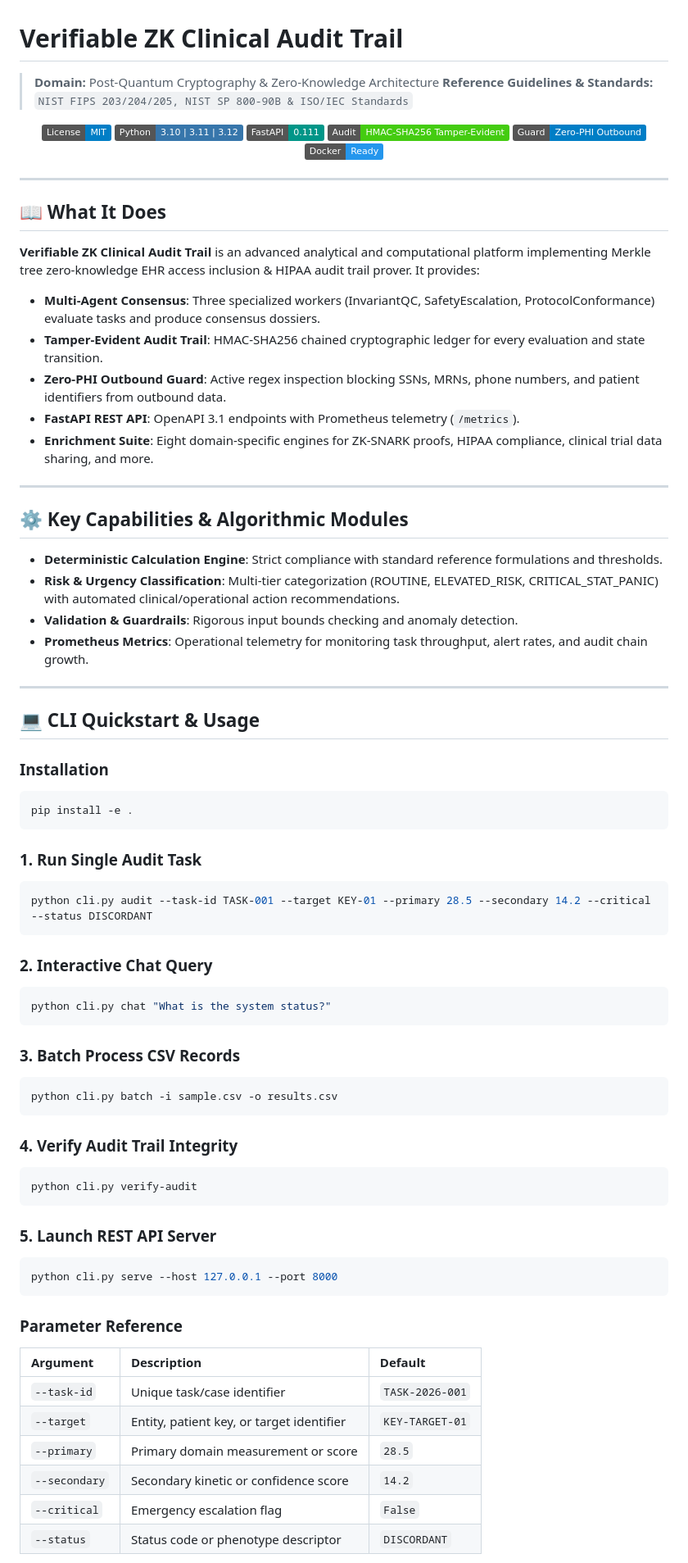
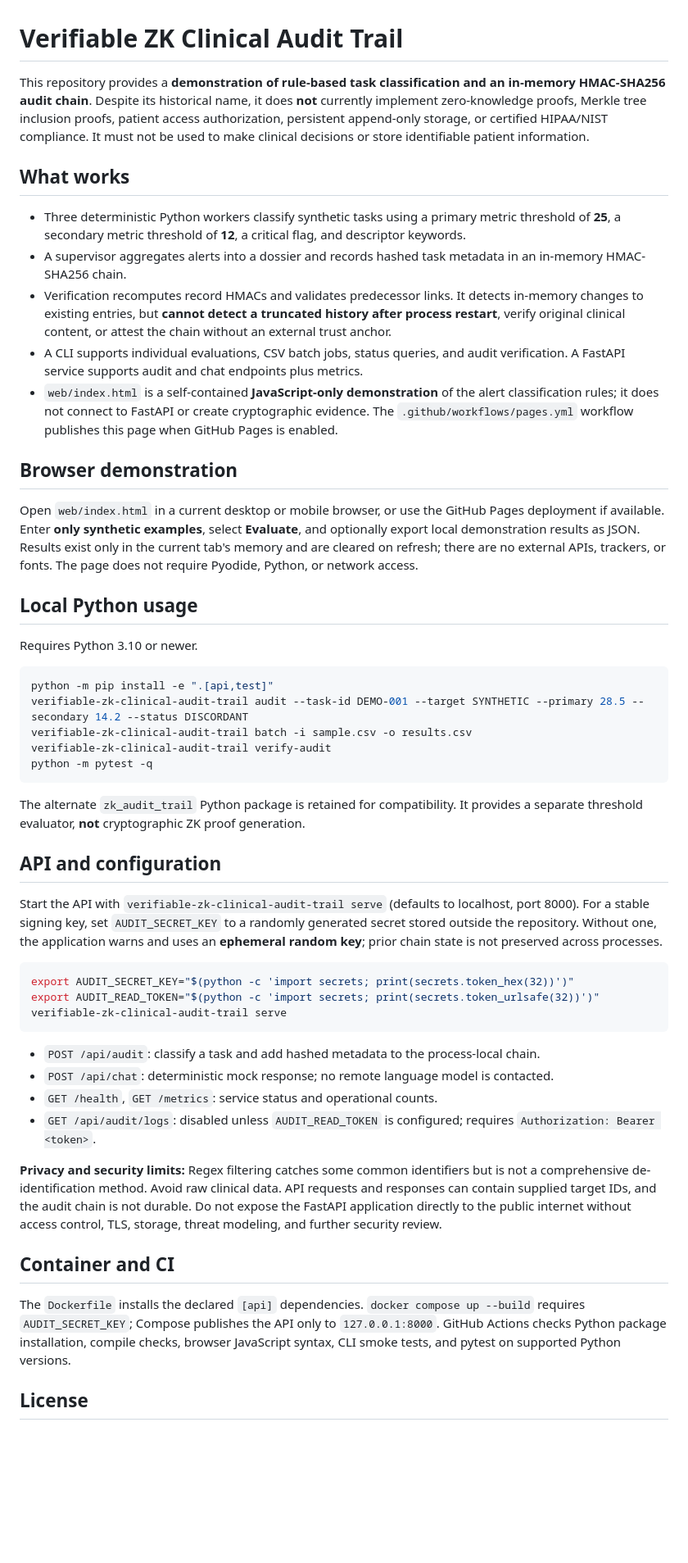
Before and after one commit to abusuraihsakhri/verifiable-zk-clinical-audit-trail, a Markdown page: README.md, the part around one of its changes. Shown at 82% size. GitHub-like rendering; badges without logos; blank space fills up the shorter version.

Commit message:
Document implemented functionality and clinical/cryptographic limitations

````diff
--- a/README.md
+++ b/README.md
@@ -1,82 +1,53 @@
 # Verifiable ZK Clinical Audit Trail
 
-> **Domain:** Post-Quantum Cryptography & Zero-Knowledge Architecture
-> **Reference Guidelines & Standards:** `NIST FIPS 203/204/205, NIST SP 800-90B & ISO/IEC Standards`
+This repository provides a **demonstration of rule-based task classification and an in-memory HMAC-SHA256 audit chain**. Despite its historical name, it does **not** currently implement zero-knowledge proofs, Merkle tree inclusion proofs, patient access authorization, persistent append-only storage, or certified HIPAA/NIST compliance. It must not be used to make clinical decisions or store identifiable patient information.
 
-<div align="center">
+## What works
 
-[![License: MIT](https://img.shields.io/badge/License-MIT-blue.svg)](LICENSE)
-![Python](https://img.shields.io/badge/Python-3.10%20%7C%203.11%20%7C%203.12-3776AB.svg?logo=python&logoColor=white)
-![FastAPI](https://img.shields.io/badge/FastAPI-0.111-009688.svg?logo=fastapi&logoColor=white)
-![Audit Trail](https://img.shields.io/badge/Audit-HMAC--SHA256_Tamper--Evident-brightgreen.svg)
-![Zero-PHI Guard](https://img.shields.io/badge/Guard-Zero--PHI_Outbound-blue.svg)
-![Docker](https://img.shields.io/badge/Docker-Ready-2496ED.svg?logo=docker&logoColor=white)
+- Three deterministic Python workers classify synthetic tasks using a primary metric threshold of **25**, a secondary metric threshold of **12**, a critical flag, and descriptor keywords.
+- A supervisor aggregates alerts into a dossier and records hashed task metadata in an in-memory HMAC-SHA256 chain.
+- Verification recomputes record HMACs and validates predecessor links. It detects in-memory changes to existing entries, but **cannot detect a truncated history after process restart**, verify original clinical content, or attest the chain without an external trust anchor.
+- A CLI supports individual evaluations, CSV batch jobs, status queries, and audit verification. A FastAPI service supports audit and chat endpoints plus metrics.
+- `web/index.html` is a self-contained **JavaScript-only demonstration** of the alert classification rules; it does not connect to FastAPI or create cryptographic evidence. The `.github/workflows/pages.yml` workflow publishes this page when GitHub Pages is enabled.
 
-</div>
+## Browser demonstration
 
----
+Open `web/index.html` in a current desktop or mobile browser, or use the GitHub Pages deployment if available. Enter **only synthetic examples**, select **Evaluate**, and optionally export local demonstration results as JSON. Results exist only in the current tab's memory and are cleared on refresh; there are no external APIs, trackers, or fonts. The page does not require Pyodide, Python, or network access.
 
-## 📖 What It Does
+## Local Python usage
 
-**Verifiable ZK Clinical Audit Trail** is an advanced analytical and computational platform implementing Merkle tree zero-knowledge EHR access inclusion & HIPAA audit trail prover. It provides:
-
-- **Multi-Agent Consensus**: Three specialized workers (InvariantQC, SafetyEscalation, ProtocolConformance) evaluate tasks and produce consensus dossiers.
-- **Tamper-Evident Audit Trail**: HMAC-SHA256 chained cryptographic ledger for every evaluation and state transition.
-- **Zero-PHI Outbound Guard**: Active regex inspection blocking SSNs, MRNs, phone numbers, and patient identifiers from outbound data.
-- **FastAPI REST API**: OpenAPI 3.1 endpoints with Prometheus telemetry (`/metrics`).
-- **Enrichment Suite**: Eight domain-specific engines for ZK-SNARK proofs, HIPAA compliance, clinical trial data sharing, and more.
-
----
-
-## ⚙️ Key Capabilities & Algorithmic Modules
-
-- **Deterministic Calculation Engine**: Strict compliance with standard reference formulations and thresholds.
-- **Risk & Urgency Classification**: Multi-tier categorization (ROUTINE, ELEVATED_RISK, CRITICAL_STAT_PANIC) with automated clinical/operational action recommendations.
-- **Validation & Guardrails**: Rigorous input bounds checking and anomaly detection.
-- **Prometheus Metrics**: Operational telemetry for monitoring task throughput, alert rates, and audit chain growth.
-
----
-
-## 💻 CLI Quickstart & Usage
-
-### Installation
+Requires Python 3.10 or newer.
 
 ```bash
-pip install -e .
+python -m pip install -e ".[api,test]"
+verifiable-zk-clinical-audit-trail audit --task-id DEMO-001 --target SYNTHETIC --primary 28.5 --secondary 14.2 --status DISCORDANT
+verifiable-zk-clinical-audit-trail batch -i sample.csv -o results.csv
+verifiable-zk-clinical-audit-trail verify-audit
+python -m pytest -q
 ```
 
-### 1. Run Single Audit Task
+The alternate `zk_audit_trail` Python package is retained for compatibility. It provides a separate threshold evaluator, **not** cryptographic ZK proof generation.
+
+## API and configuration
+
+Start the API with `verifiable-zk-clinical-audit-trail serve` (defaults to localhost, port 8000). For a stable signing key, set `AUDIT_SECRET_KEY` to a randomly generated secret stored outside the repository. Without one, the application warns and uses an **ephemeral random key**; prior chain state is not preserved across processes.
+
 ```bash
-python cli.py audit --task-id TASK-001 --target KEY-01 --primary 28.5 --secondary 14.2 --critical --status DISCORDANT
+export AUDIT_SECRET_KEY="$(python -c 'import secrets; print(secrets.token_hex(32))')"
+export AUDIT_READ_TOKEN="$(python -c 'import secrets; print(secrets.token_urlsafe(32))')"
+verifiable-zk-clinical-audit-trail serve
 ```
 
-### 2. Interactive Chat Query
-```bash
-python cli.py chat "What is the system status?"
-```
+- `POST /api/audit`: classify a task and add hashed metadata to the process-local chain.
+- `POST /api/chat`: deterministic mock response; no remote language model is contacted.
+- `GET /health`, `GET /metrics`: service status and operational counts.
+- `GET /api/audit/logs`: disabled unless `AUDIT_READ_TOKEN` is configured; requires `Authorization: Bearer <token>`.
 
-### 3. Batch Process CSV Records
-```bash
-python cli.py batch -i sample.csv -o results.csv
-```
+**Privacy and security limits:** Regex filtering catches some common identifiers but is not a comprehensive de-identification method. Avoid raw clinical data. API requests and responses can contain supplied target IDs, and the audit chain is not durable. Do not expose the FastAPI application directly to the public internet without access control, TLS, storage, threat modeling, and further security review.
 
-### 4. Verify Audit Trail Integrity
-```bash
-python cli.py verify-audit
-```
+## Container and CI
 
-### 5. Launch REST API Server
-```bash
-python cli.py serve --host 127.0.0.1 --port 8000
-```
+The `Dockerfile` installs the declared `[api]` dependencies. `docker compose up --build` requires `AUDIT_SECRET_KEY`; Compose publishes the API only to `127.0.0.1:8000`. GitHub Actions checks Python package installation, compile checks, browser JavaScript syntax, CLI smoke tests, and pytest on supported Python versions.
 
-### Parameter Reference
-| Argument | Description | Default |
-|:---------|:------------|:--------|
-| `--task-id` | Unique task/case identifier | `TASK-2026-001` |
-| `--target` | Entity, patient key, or target identifier | `KEY-TARGET-01` |
-| `--primary` | Primary domain measurement or score | `28.5` |
-| `--secondary` | Secondary kinetic or confidence score | `14.2` |
-| `--critical` | Emergency escalation flag | `False` |
-| `--status` | Status code or phenotype descriptor | `DISCORDANT` |
+## License
 
````
Also changed, not shown: other parts of README.md (+1 -112 lines).
